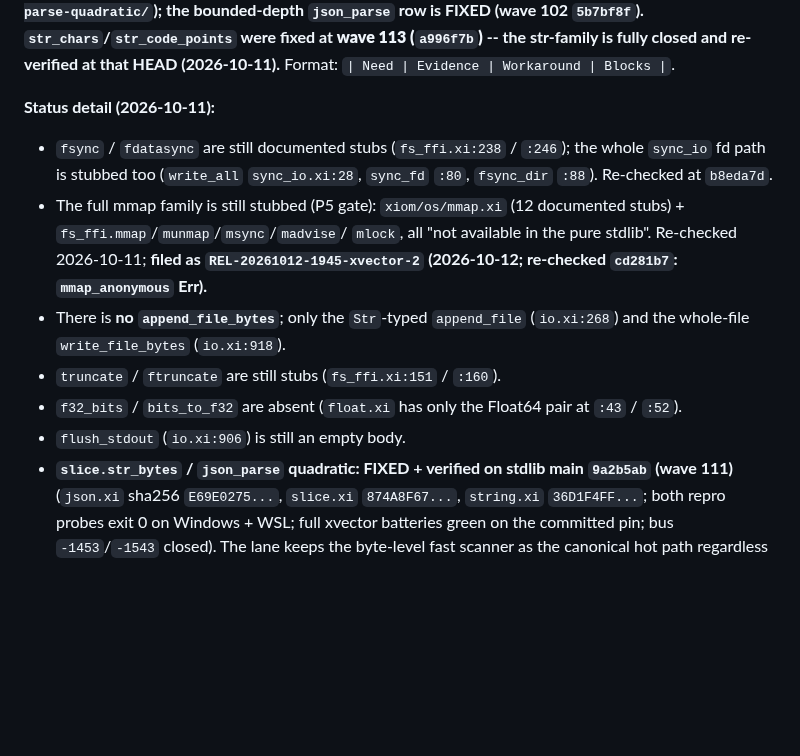
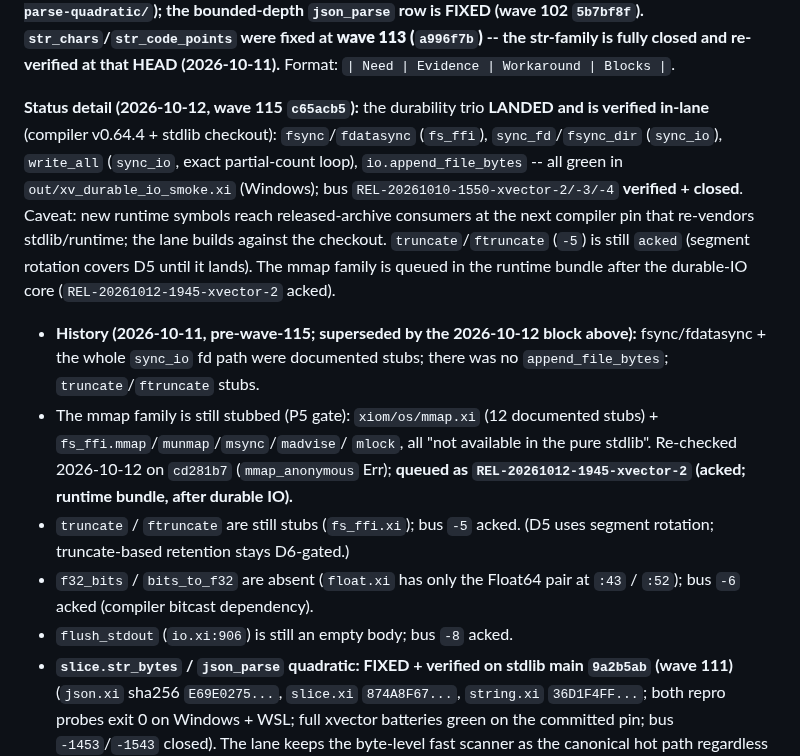
Before and after one commit to xiom-projects/xiom-xvector, a Markdown page: docs/STDLIB-WISHLIST-XVECTOR.md, the part around the change. Rendered like a GitHub page; blank space fills up the shorter version.

```diff
--- a/docs/STDLIB-WISHLIST-XVECTOR.md
+++ b/docs/STDLIB-WISHLIST-XVECTOR.md
@@ -25,23 +25,31 @@ fixed at **wave 113 (`a996f7b`)** -- the str-family is fully closed and
 re-verified at that HEAD (2026-10-11).** Format:
 `| Need | Evidence | Workaround | Blocks |`.
 
-**Status detail (2026-10-11):**
+**Status detail (2026-10-12, wave 115 `c65acb5`):** the durability trio
+**LANDED and is verified in-lane** (compiler v0.64.4 + stdlib checkout):
+`fsync`/`fdatasync` (`fs_ffi`), `sync_fd`/`fsync_dir` (`sync_io`),
+`write_all` (`sync_io`, exact partial-count loop), `io.append_file_bytes`
+-- all green in `out/xv_durable_io_smoke.xi` (Windows); bus
+`REL-20261010-1550-xvector-2/-3/-4` **verified + closed**. Caveat: new
+runtime symbols reach released-archive consumers at the next compiler pin
+that re-vendors stdlib/runtime; the lane builds against the checkout.
+`truncate`/`ftruncate` (`-5`) is still `acked` (segment rotation covers D5
+until it lands). The mmap family is queued in the runtime bundle after the
+durable-IO core (`REL-20261012-1945-xvector-2` acked).
 
-- `fsync` / `fdatasync` are still documented stubs (`fs_ffi.xi:238` /
-  `:246`); the whole `sync_io` fd path is stubbed too (`write_all`
-  `sync_io.xi:28`, `sync_fd` `:80`, `fsync_dir` `:88`). Re-checked at
-  `b8eda7d`.
-- The full mmap family is still stubbed (P5 gate): `xiom/os/mmap.xi`
+- **History (2026-10-11, pre-wave-115; superseded by the 2026-10-12 block
+  above):** fsync/fdatasync + the whole `sync_io` fd path were documented
+  stubs; there was no `append_file_bytes`; `truncate`/`ftruncate` stubs.
+- The mmap family is still stubbed (P5 gate): `xiom/os/mmap.xi`
   (12 documented stubs) + `fs_ffi.mmap`/`munmap`/`msync`/`madvise`/
-  `mlock`, all "not available in the pure stdlib". Re-checked 2026-10-11;
-  **filed as `REL-20261012-1945-xvector-2` (2026-10-12; re-checked
-  `cd281b7`: `mmap_anonymous` Err).**
-- There is **no `append_file_bytes`**; only the `Str`-typed `append_file`
-  (`io.xi:268`) and the whole-file `write_file_bytes` (`io.xi:918`).
-- `truncate` / `ftruncate` are still stubs (`fs_ffi.xi:151` / `:160`).
+  `mlock`, all "not available in the pure stdlib". Re-checked 2026-10-12 on
+  `cd281b7` (`mmap_anonymous` Err); **queued as
+  `REL-20261012-1945-xvector-2` (acked; runtime bundle, after durable IO).**
+- `truncate` / `ftruncate` are still stubs (`fs_ffi.xi`); bus `-5` acked.
+  (D5 uses segment rotation; truncate-based retention stays D6-gated.)
 - `f32_bits` / `bits_to_f32` are absent (`float.xi` has only the Float64 pair
-  at `:43` / `:52`).
-- `flush_stdout` (`io.xi:906`) is still an empty body.
+  at `:43` / `:52`); bus `-6` acked (compiler bitcast dependency).
+- `flush_stdout` (`io.xi:906`) is still an empty body; bus `-8` acked.
 - **`slice.str_bytes` / `json_parse` quadratic: FIXED + verified on
   stdlib main `9a2b5ab` (wave 111)** (`json.xi` sha256 `E69E0275...`,
   `slice.xi` `874A8F67...`, `string.xi` `36D1F4FF...`; both repro probes
```
Also changed, not shown: SESSION.md (+21 -14 lines).
